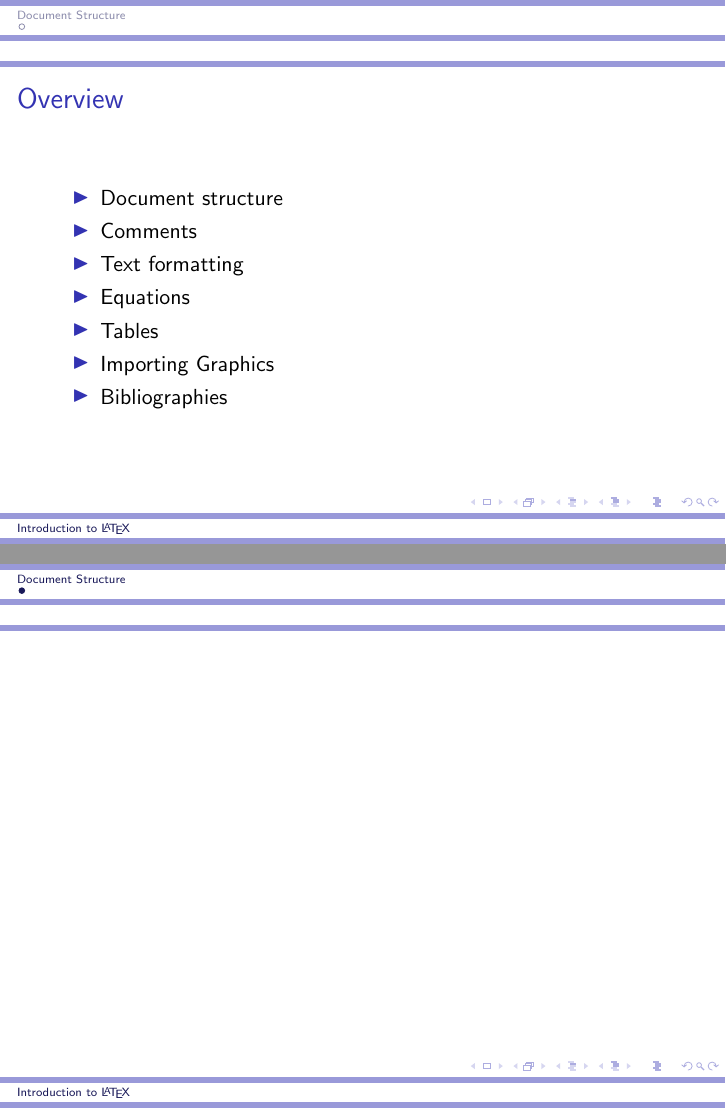
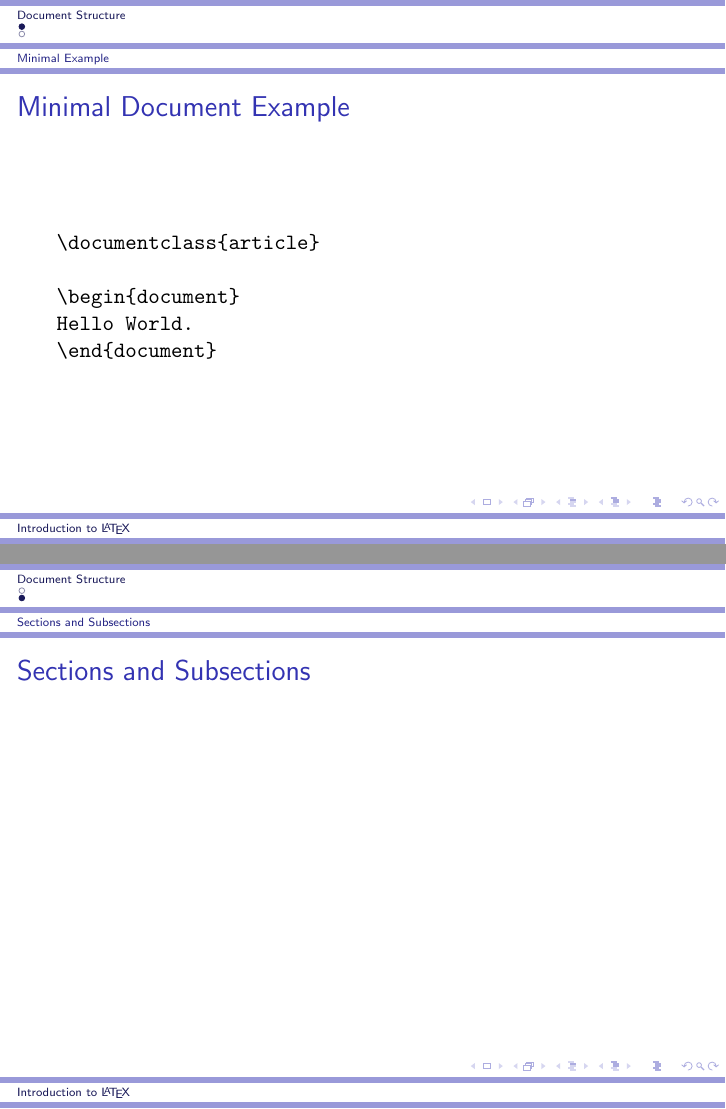
Before and after one commit to erictleung/presentations, LaTeX slides (intro-LaTeX/intro-LaTeX.tex): pages 2 and 3 of 3 before the commit and pages 3 and 4 of 4 after it, joined at a grey line. Compiled offline with pdfLaTeX.

Commit message:
make slide on minimal example and add notes

```diff
--- a/intro-LaTeX/intro-LaTeX.tex
+++ b/intro-LaTeX/intro-LaTeX.tex
@@ -26,7 +26,30 @@
 
 \section{Document Structure}
 
+\subsection{Minimal Example}
+
+\begin{frame}[fragile]
+\frametitle{Minimal Document Example}
+
+\begin{verbatim}
+\documentclass{article}
+
+\begin{document}
+Hello World.
+\end{document}
+\end{verbatim}
+
+\end{frame}
+\note{Here we have the ``Hello, world!'' of \LaTeX. In other words, this is the
+mimimum number of commands to make a \LaTeX~document. What makes it minimal is
+the \verb+\documentclass{article}+ and the begin and end tags,
+\verb+\begin{document}+ and \verb+\end{document}+, respectively. Although you
+cannot see it here, spaces in between words does not matter.}
+
+\subsection{Sections and Subsections}
+
 \begin{frame}
+\frametitle{Sections and Subsections}
 
 \end{frame}
 
```
